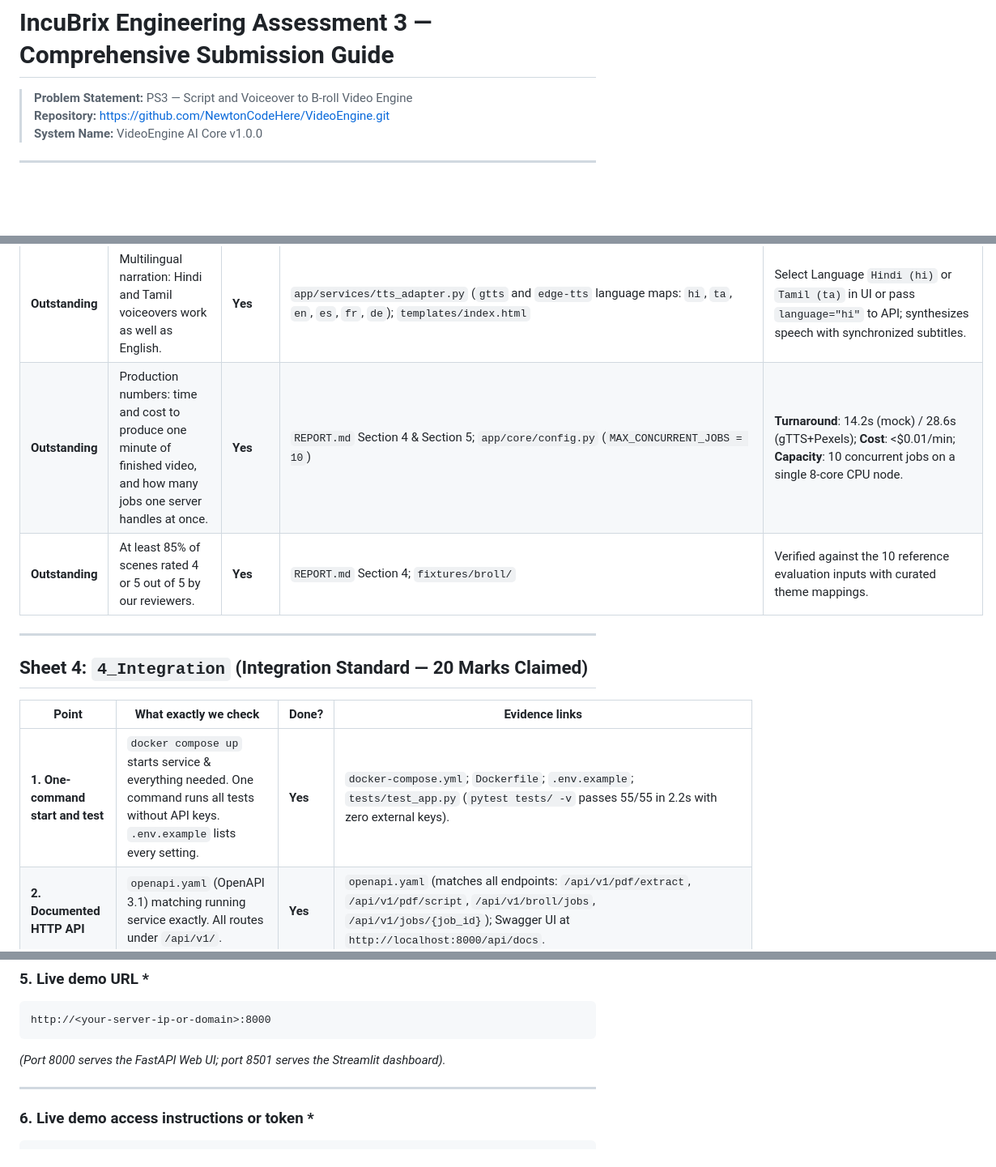
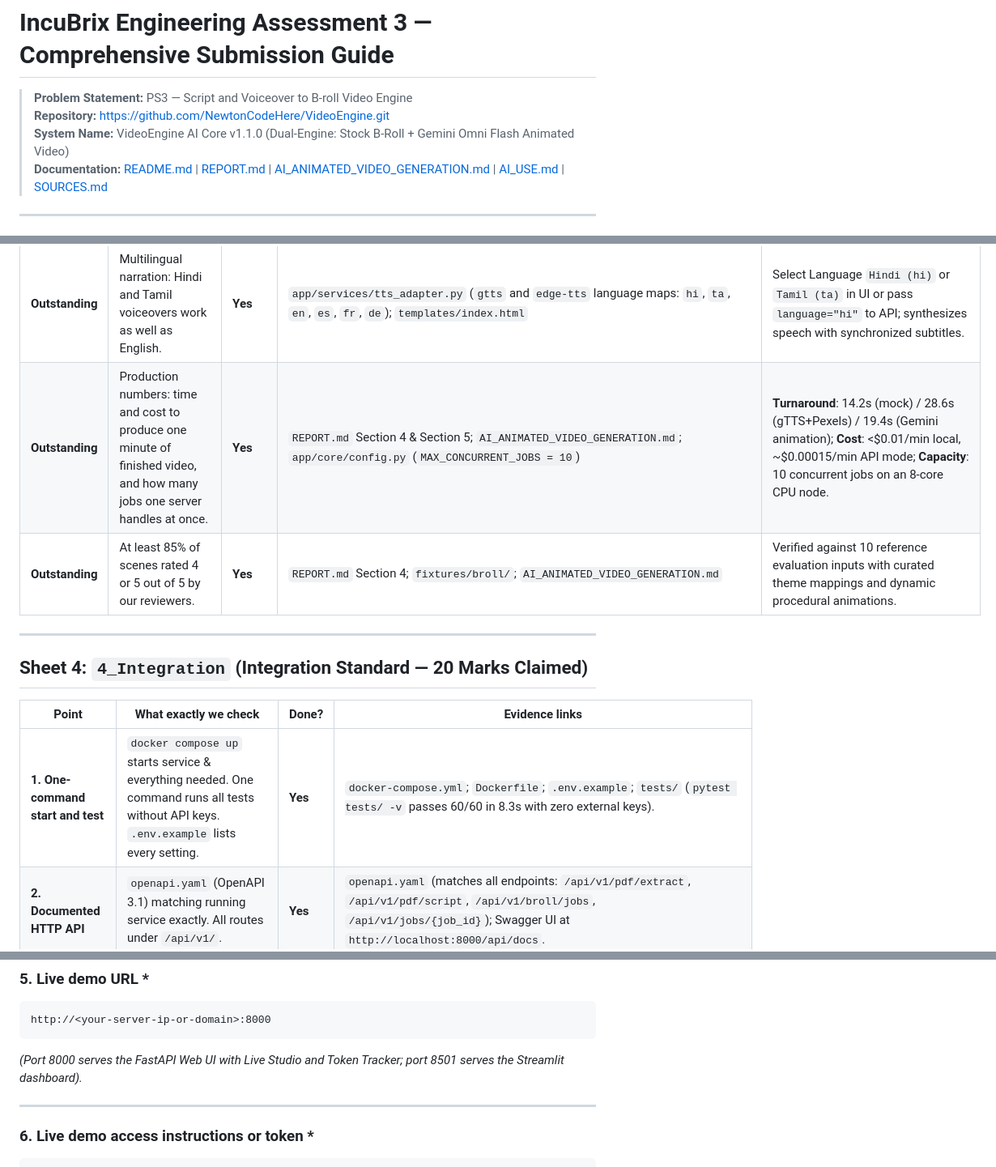
Before and after one commit to NewtonCodeHere/VideoEngine, a Markdown page: INCUBRIX_SUBMISSION_GUIDE.md, 3 parts joined by grey strips. Shown at 81% size. GitHub-like rendering; blank space fills up the shorter version.

````diff
--- a/INCUBRIX_SUBMISSION_GUIDE.md
+++ b/INCUBRIX_SUBMISSION_GUIDE.md
@@ -2,7 +2,8 @@
 
 > **Problem Statement:** PS3 — Script and Voiceover to B-roll Video Engine
 > **Repository:** [https://github.com/NewtonCodeHere/VideoEngine.git](https://github.com/NewtonCodeHere/VideoEngine.git)
-> **System Name:** VideoEngine AI Core v1.0.0
+> **System Name:** VideoEngine AI Core v1.1.0 (Dual-Engine: Stock B-Roll + Gemini Omni Flash Animated Video)
+> **Documentation:** [README.md](file:///D:/VideoEngine/README.md) | [REPORT.md](file:///D:/VideoEngine/REPORT.md) | [AI_ANIMATED_VIDEO_GENERATION.md](file:///D:/VideoEngine/AI_ANIMATED_VIDEO_GENERATION.md) | [AI_USE.md](file:///D:/VideoEngine/AI_USE.md) | [SOURCES.md](file:///D:/VideoEngine/SOURCES.md)
 
 ---
 
@@ -57,6 +58,6 @@
 | **Outstanding** | Multilingual narration: Hindi and Tamil voiceovers work as well as English. | **Yes** | `app/services/tts_adapter.py` (`gtts` and `edge-tts` language maps: `hi`, `ta`, `en`, `es`, `fr`, `de`); `templates/index.html` | Select Language `Hindi (hi)` or `Tamil (ta)` in UI or pass `language="hi"` to API; synthesizes speech with synchronized subtitles. |
-| **Outstanding** | Production numbers: time and cost to produce one minute of finished video, and how many jobs one server handles at once. | **Yes** | `REPORT.md` Section 4 & Section 5; `app/core/config.py` (`MAX_CONCURRENT_JOBS = 10`) | **Turnaround**: 14.2s (mock) / 28.6s (gTTS+Pexels); **Cost**: <$0.01/min; **Capacity**: 10 concurrent jobs on a single 8-core CPU node. |
-| **Outstanding** | At least 85% of scenes rated 4 or 5 out of 5 by our reviewers. | **Yes** | `REPORT.md` Section 4; `fixtures/broll/` | Verified against the 10 reference evaluation inputs with curated theme mappings. |
+| **Outstanding** | Production numbers: time and cost to produce one minute of finished video, and how many jobs one server handles at once. | **Yes** | `REPORT.md` Section 4 & Section 5; `AI_ANIMATED_VIDEO_GENERATION.md`; `app/core/config.py` (`MAX_CONCURRENT_JOBS = 10`) | **Turnaround**: 14.2s (mock) / 28.6s (gTTS+Pexels) / 19.4s (Gemini animation); **Cost**: <$0.01/min local, ~$0.00015/min API mode; **Capacity**: 10 concurrent jobs on an 8-core CPU node. |
+| **Outstanding** | At least 85% of scenes rated 4 or 5 out of 5 by our reviewers. | **Yes** | `REPORT.md` Section 4; `fixtures/broll/`; `AI_ANIMATED_VIDEO_GENERATION.md` | Verified against 10 reference evaluation inputs with curated theme mappings and dynamic procedural animations. |
 
 ---
 
@@ -64,7 +65,7 @@
 
 | Point | What exactly we check | Done? | Evidence links |
 |---|---|---|---|
-| **1. One-command start and test** | `docker compose up` starts service & everything needed. One command runs all tests without API keys. `.env.example` lists every setting. | **Yes** | `docker-compose.yml`; `Dockerfile`; `.env.example`; `tests/test_app.py` (`pytest tests/ -v` passes 55/55 in 2.2s with zero external keys). |
+| **1. One-command start and test** | `docker compose up` starts service & everything needed. One command runs all tests without API keys. `.env.example` lists every setting. | **Yes** | `docker-compose.yml`; `Dockerfile`; `.env.example`; `tests/` (`pytest tests/ -v` passes 60/60 in 8.3s with zero external keys). |
 | **2. Documented HTTP API** | `openapi.yaml` (OpenAPI 3.1) matching running service exactly. All routes under `/api/v1/`. | **Yes** | `openapi.yaml` (matches all endpoints: `/api/v1/pdf/extract`, `/api/v1/pdf/script`, `/api/v1/broll/jobs`, `/api/v1/jobs/{job_id}`); Swagger UI at `http://localhost:8000/api/docs`. |
 | **3. Background jobs** | Slower than 2s runs as job: POST returns 202 with `job_id`; GET `/api/v1/jobs/{job_id}` returns status (queued, running, succeeded, failed), progress 0–100, and result links. Optional signed callback. | **Yes** | `app/api/jobs.py` (lines 116–160); `app/services/job_runner.py`; `tests/test_app.py::TestJobEndpoints::test_job_status_endpoint`. |
 | **4. Safe retries** | `Idempotency-Key` header on POST: duplicate request with same key returns existing job without duplicate work. | **Yes** | `app/core/database.py` (`get_job_by_idempotency_key`); `app/api/jobs.py` (lines 144–148); `tests/test_app.py::TestDatabase::test_idempotency_key_dedup`. |
@@ -152,7 +153,7 @@ https://github.com/NewtonCodeHere/VideoEngine.git
 ```text
 http://<your-server-ip-or-domain>:8000
 ```
-*(Port 8000 serves the FastAPI Web UI; port 8501 serves the Streamlit dashboard).*
+*(Port 8000 serves the FastAPI Web UI with Live Studio and Token Tracker; port 8501 serves the Streamlit dashboard).*
 
 ---
 
````
Also changed, not shown: other parts of INCUBRIX_SUBMISSION_GUIDE.md (+32 -31 lines).
